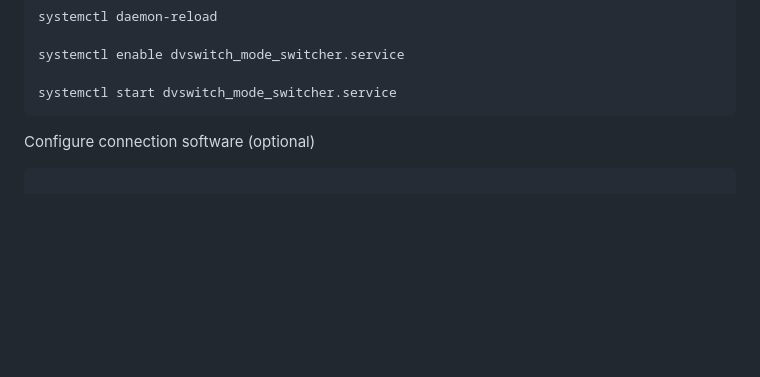
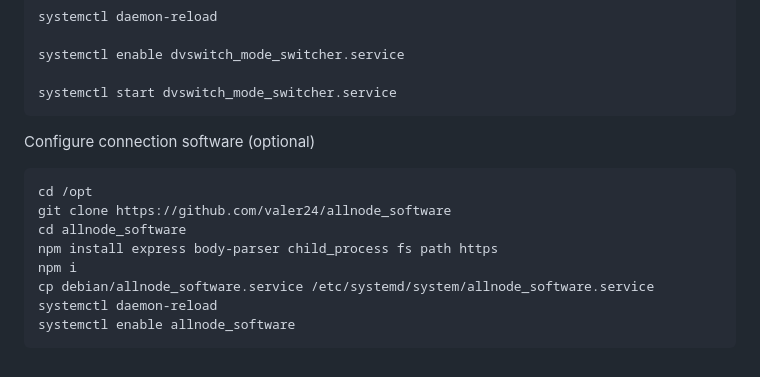
Before and after one commit to VALER24/allnode-install-guide, a Markdown page: README.md, the part around the change. GitHub-like rendering; blank space fills up the shorter version.

````diff
--- a/README.md
+++ b/README.md
@@ -242,4 +242,12 @@ systemctl start dvswitch_mode_switcher.service
 ```
 Configure connection software (optional)
 ```
+cd /opt
+git clone https://github.com/valer24/allnode_software
+cd allnode_software
+npm install express body-parser child_process fs path https
+npm i
+cp debian/allnode_software.service /etc/systemd/system/allnode_software.service
+systemctl daemon-reload
+systemctl enable allnode_software
 ```
````
